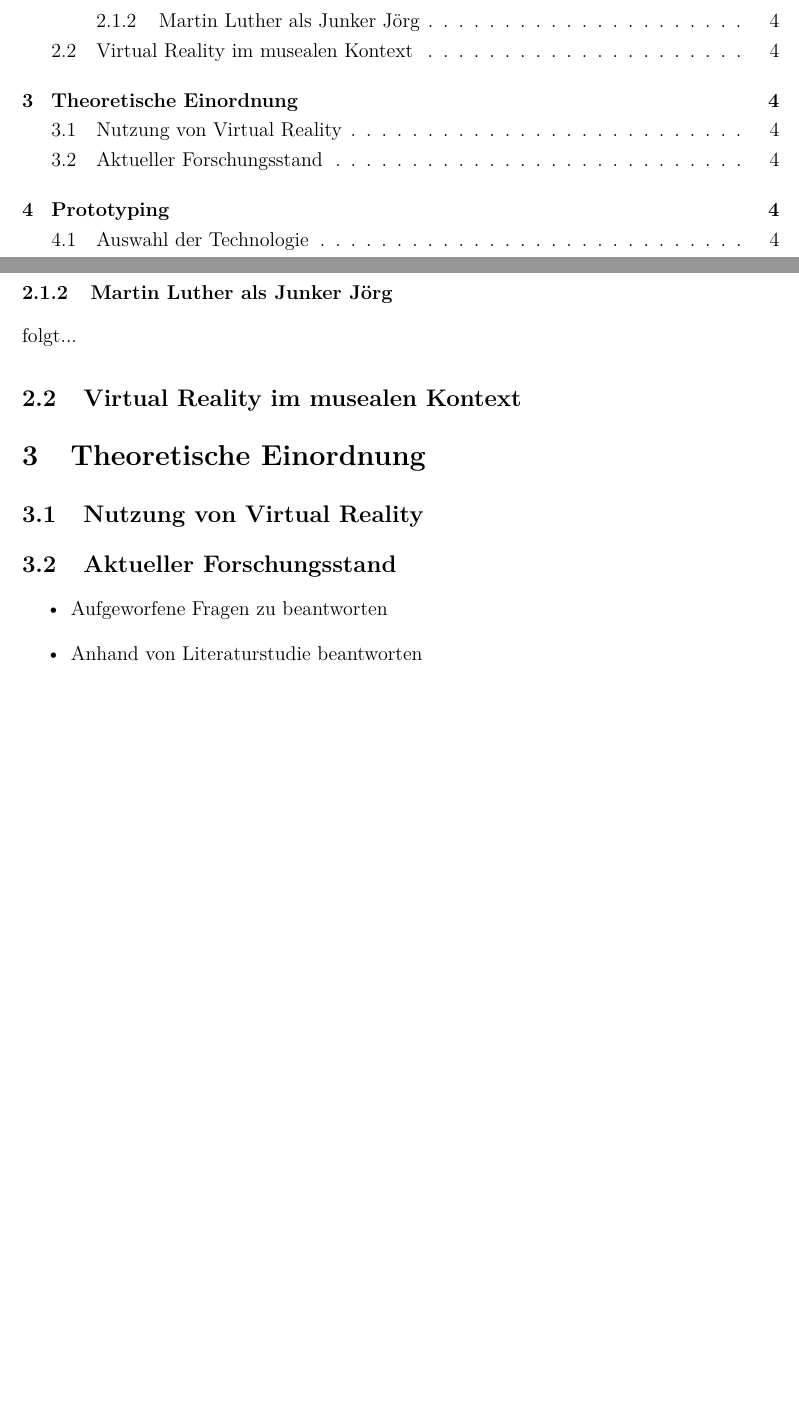
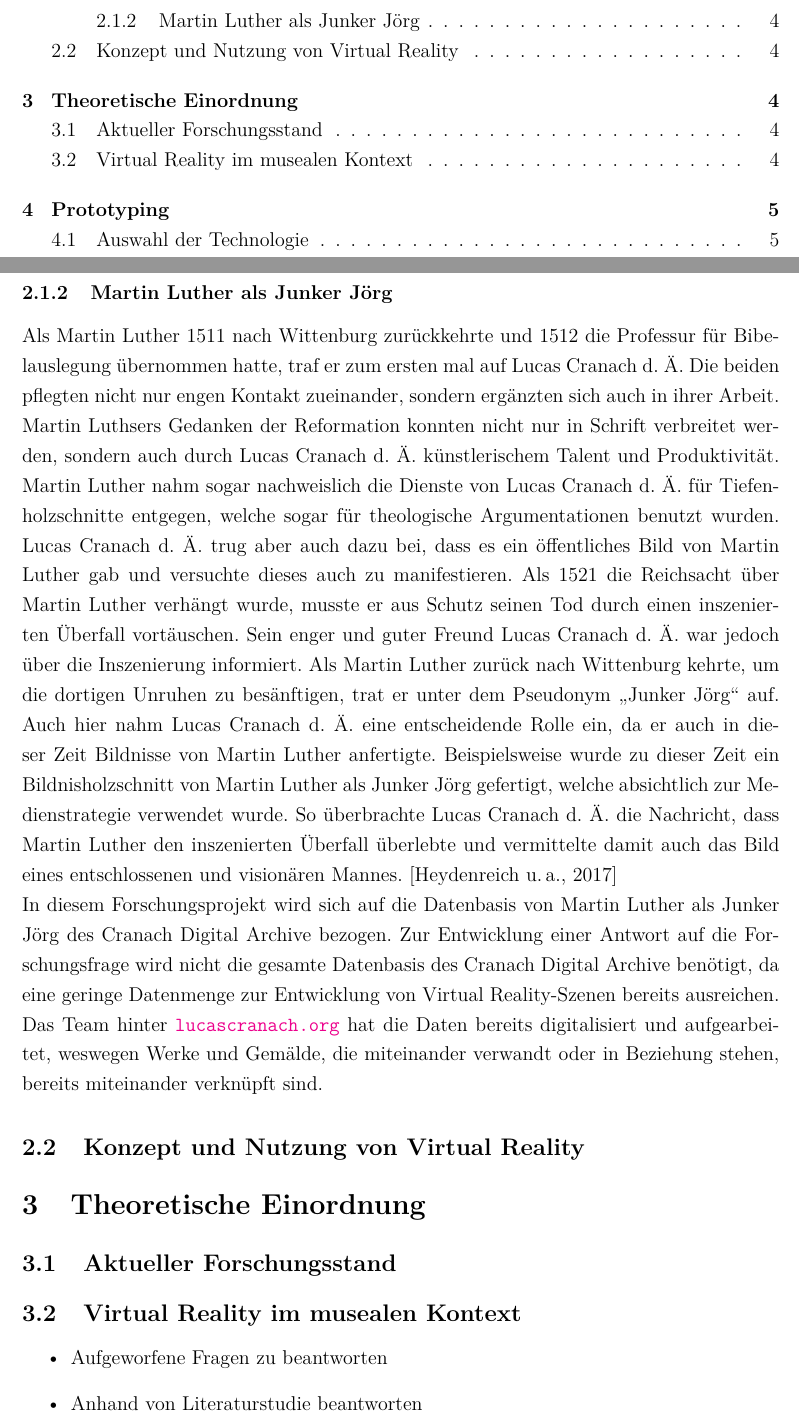
Before and after one commit to nikolas-beckel/Bachelorarbeit, a LaTeX document (Bachelorarbeit/bachelorarbeit.tex): two parts of pages 1 and 4 of 5 before the commit and two parts of pages 1 and 4 of 6 after it, joined at a grey line, cut so that both start at the same text, the shorter picture padded with empty space. Compiled offline with pdfLaTeX.

Commit message:
Add part about Martin Luther as Junker Jörg
and edit the Inhaltsverzeichnis

```diff
--- a/Bachelorarbeit/bachelorarbeit.tex
+++ b/Bachelorarbeit/bachelorarbeit.tex
@@ -229,11 +229,43 @@ plainpages=false,hypertexnames=false,citecolor=black]{hyperref} % Für Verlinkun
       seiner Zeit voraus und legte einen wichtigen Grundstein für die moderne
       Kunst. [\cite{heydenreich2017lucas}]
     \subsubsection{Martin Luther als Junker Jörg}
-      folgt...
+      Als Martin Luther 1511 nach Wittenburg zurückkehrte und 1512 die Professur für
+      Bibelauslegung übernommen hatte, traf er zum ersten mal auf Lucas Cranach d. Ä.
+      Die beiden pflegten nicht nur engen Kontakt zueinander, sondern ergänzten sich auch
+      in ihrer Arbeit. Martin Luthsers Gedanken der Reformation konnten nicht nur in
+      Schrift verbreitet werden, sondern auch durch Lucas Cranach d. Ä. künstlerischem
+      Talent und Produktivität. Martin Luther nahm sogar nachweislich die Dienste von
+      Lucas Cranach d. Ä. für Tiefenholzschnitte entgegen, welche sogar für
+      theologische Argumentationen benutzt wurden. Lucas Cranach d. Ä. trug aber auch
+      dazu bei, dass es ein öffentliches Bild von Martin Luther gab und versuchte dieses
+      auch zu manifestieren. Als 1521 die Reichsacht über Martin Luther verhängt wurde,
+      musste er aus Schutz seinen Tod durch einen inszenierten Überfall vortäuschen.
+      Sein enger und guter Freund Lucas Cranach d. Ä. war jedoch über die Inszenierung
+      informiert.
+      Als Martin Luther zurück nach Wittenburg kehrte, um die dortigen Unruhen zu besänftigen,
+      trat er unter dem Pseudonym \glqq Junker Jörg\grqq{} auf.
+      Auch hier nahm Lucas Cranach d. Ä. eine entscheidende Rolle ein, da er auch in dieser
+      Zeit Bildnisse von Martin Luther anfertigte.
+      Beispielsweise wurde zu dieser Zeit ein Bildnisholzschnitt
+      von Martin Luther als Junker Jörg gefertigt, welche absichtlich zur Medienstrategie
+      verwendet wurde. So überbrachte Lucas Cranach d. Ä. die Nachricht, dass Martin Luther
+      den inszenierten Überfall überlebte und vermittelte damit auch das Bild eines
+      entschlossenen und visionären Mannes. [\cite{heydenreich2017lucas}]
+      \newline
+      In diesem Forschungsprojekt wird sich auf die Datenbasis von Martin Luther als
+      Junker Jörg des Cranach Digital Archive bezogen. Zur Entwicklung einer Antwort auf
+      die Forschungsfrage wird nicht die gesamte Datenbasis des Cranach Digital Archive
+      benötigt, da eine geringe Datenmenge zur Entwicklung von Virtual Reality-Szenen
+      bereits ausreichen. Das Team hinter \url{lucascranach.org} hat die Daten bereits
+      digitalisiert und aufgearbeitet, weswegen Werke und Gemälde, die miteinander
+      verwandt oder in Beziehung stehen, bereits miteinander verknüpft sind.
+    \subsection{Konzept und Nutzung von Virtual Reality}
+
+      % Grundlagen von VR (Was ist VR überhaupt) und warum ist es im Kontext dieser BA wichtig?
+      % - Darstellung der Kunstwerke in 3D
+  \section{Theoretische Einordnung}
+    \subsection{Aktueller Forschungsstand}
     \subsection{Virtual Reality im musealen Kontext}
-  \section{Theoretische Einordnung}
-    \subsection{Nutzung von Virtual Reality}
-    \subsection{Aktueller Forschungsstand}
       \begin{itemize}
         \item Aufgeworfene Fragen zu beantworten
         \item Anhand von Literaturstudie beantworten
```
Also changed, not shown: Bachelorarbeit/bachelorarbeit.pdf, 8 other files.
